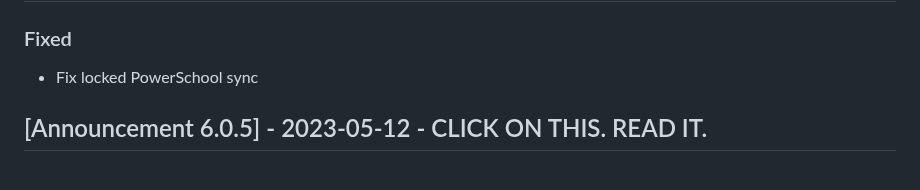
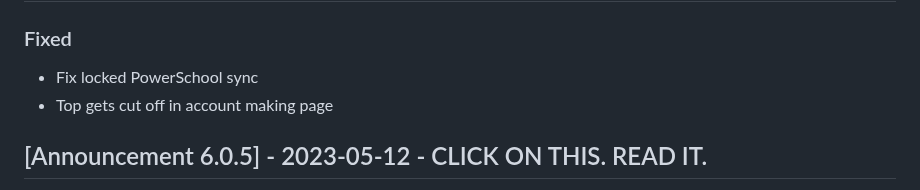
Before and after one commit to graderoom/graderoom-website, a Markdown page: CHANGELOG.md, the part around the change. GitHub-like rendering.

Commit message:
Also update the changelog cuz I'm merging

```diff
--- a/CHANGELOG.md
+++ b/CHANGELOG.md
@@ -51,6 +51,7 @@
 ## [Stable 6.0.6] - 2023-05-23
 ### Fixed
 - Fix locked PowerSchool sync
+- <github issue="122">Top gets cut off in account making page</github>
 
 ## [Announcement 6.0.5] - 2023-05-12 - <span class="changelog-inline-setoff" style="color:red">CLICK ON THIS. READ IT.</span>
 - <span class="changelog-inline-setoff">TODAY, MAY 12, 2023</span>
```
